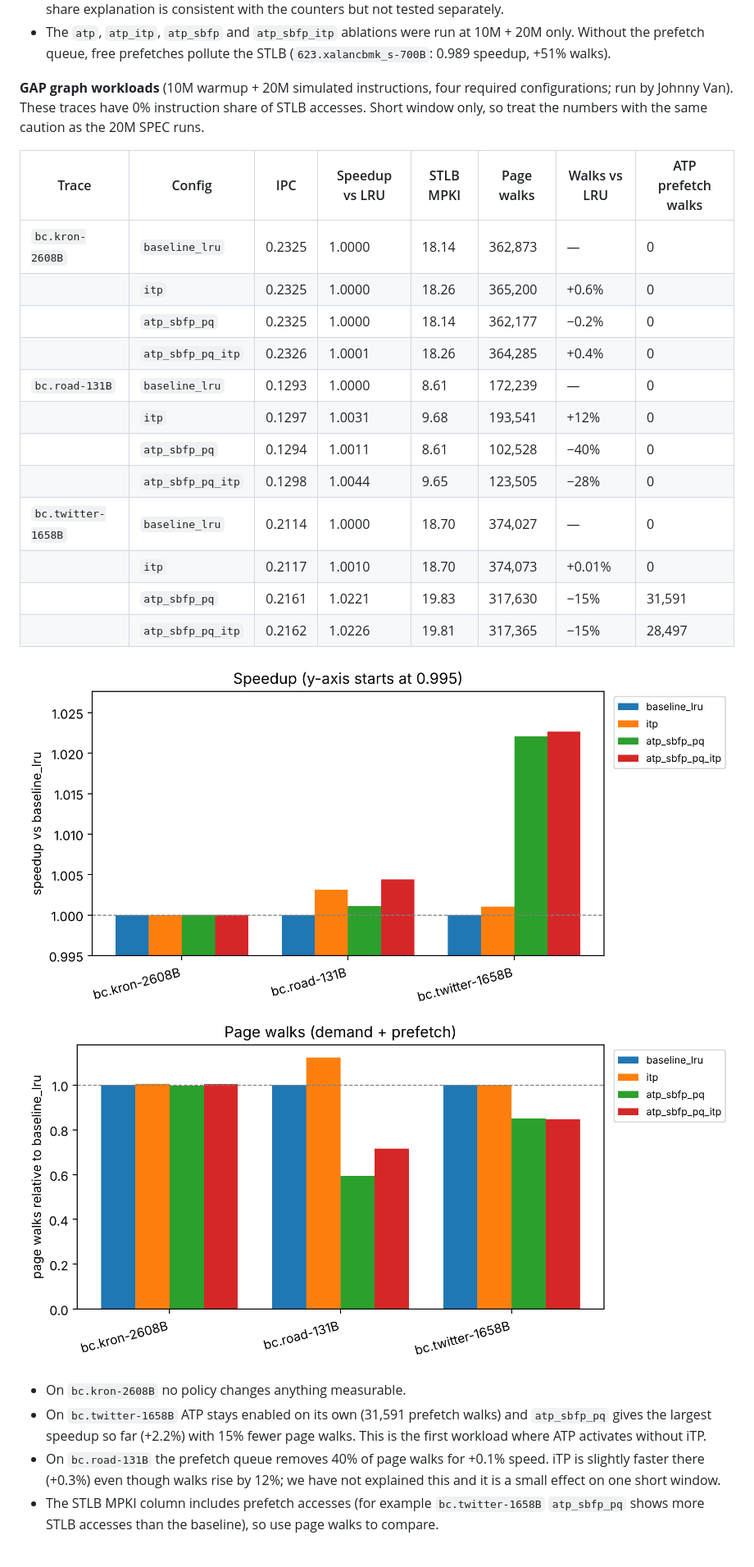
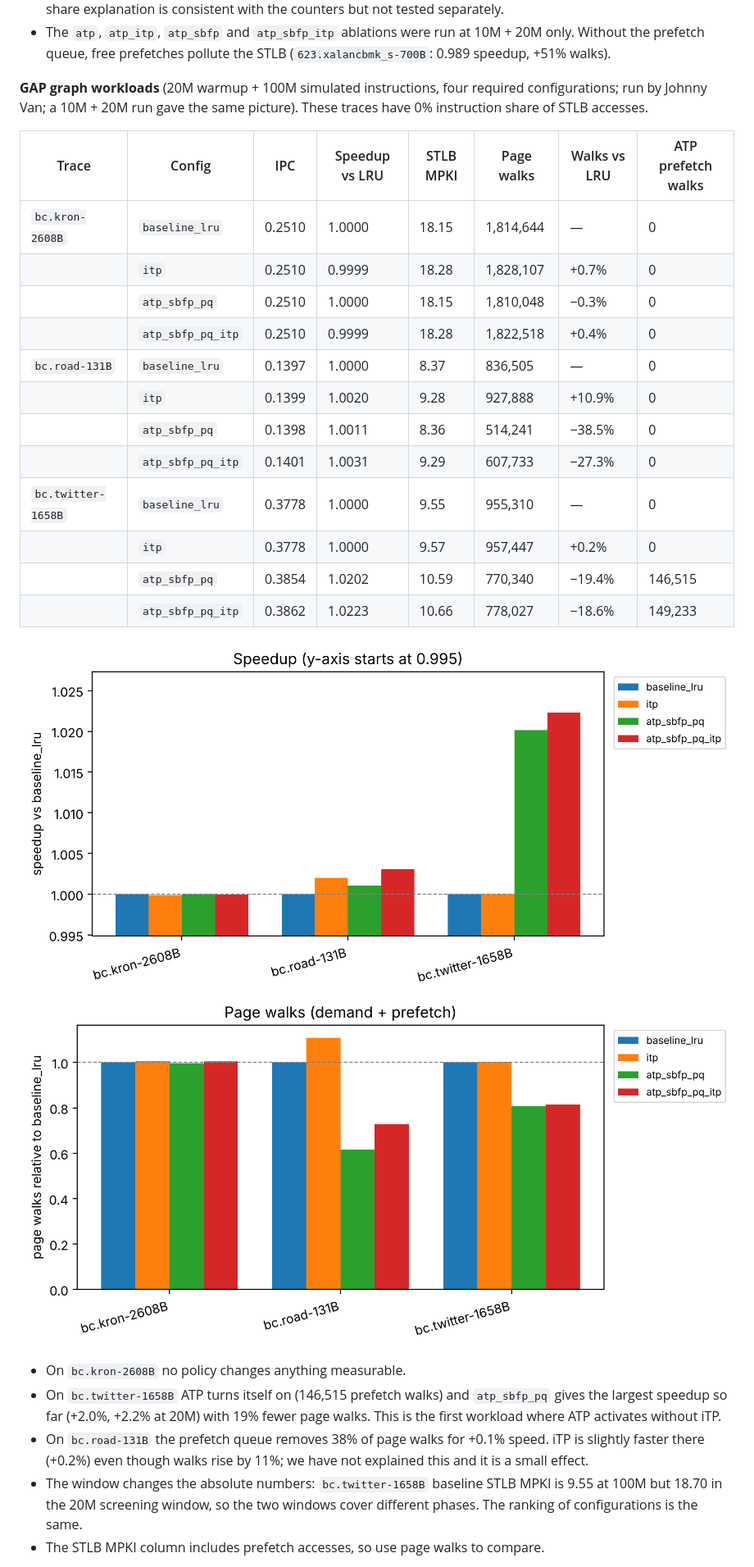
Before and after one commit to omargalal20/cecs532-energy-aware-tlb-prefetching-replacement, a Markdown page: README.md, the part around one of its changes. Shown at 82% size. Rendered like a GitHub page; pictures changed too: docs/figures/gap/page_walks.png, docs/figures/gap/speedup.png.

Commit message:
docs: report the 100M GAP run and regenerate the GAP figures
Co-Authored-By: Claude Sonnet 5.5 <noreply@anthropic.com>
Claude-Session: https://claude.ai/code/session_01HS8Bm9t4qUbVwnKy3XUZC8

```diff
--- a/README.md
+++ b/README.md
@@ -274,28 +274,29 @@ The Pareto plot (speedup against estimated translation energy) will be added onc
 - A shorter 10M warmup + 20M run gave the same ranking, except that `623.xalancbmk_s-700B` with iTP looked nearly neutral there (speedup 0.997) and is clearly worse at 100M (0.979). The two windows cover different parts of the trace (the 20M run measures instructions 10M to 30M, the 100M run 20M to 120M). Where they overlap (instructions 20M to 30M) iTP is about 1.0% slower in both runs, and it falls further behind later (1.5% to 3.1% slower per 10M-instruction slice). Walks more than double, yet speed drops only about 2%, because walks on this trace are cheap (about 21 cycles per STLB miss) and partly overlapped by the core. Instruction share of STLB accesses is only 1.6%, so iTP's instruction priority gains little. We read this as phase dependence; the instruction-share explanation is consistent with the counters but not tested separately.
 - The `atp`, `atp_itp`, `atp_sbfp` and `atp_sbfp_itp` ablations were run at 10M + 20M only. Without the prefetch queue, free prefetches pollute the STLB (`623.xalancbmk_s-700B`: 0.989 speedup, +51% walks).
 
-**GAP graph workloads** (10M warmup + 20M simulated instructions, four required configurations; run by Johnny Van). These traces have 0% instruction share of STLB accesses. Short window only, so treat the numbers with the same caution as the 20M SPEC runs.
+**GAP graph workloads** (20M warmup + 100M simulated instructions, four required configurations; run by Johnny Van; a 10M + 20M run gave the same picture). These traces have 0% instruction share of STLB accesses.
 
 | Trace | Config | IPC | Speedup vs LRU | STLB MPKI | Page walks | Walks vs LRU | ATP prefetch walks |
 |---|---|---|---|---|---|---|---|
-| `bc.kron-2608B` | `baseline_lru` | 0.2325 | 1.0000 | 18.14 | 362,873 | — | 0 |
-| | `itp` | 0.2325 | 1.0000 | 18.26 | 365,200 | +0.6% | 0 |
-| | `atp_sbfp_pq` | 0.2325 | 1.0000 | 18.14 | 362,177 | −0.2% | 0 |
-| | `atp_sbfp_pq_itp` | 0.2326 | 1.0001 | 18.26 | 364,285 | +0.4% | 0 |
-| `bc.road-131B` | `baseline_lru` | 0.1293 | 1.0000 | 8.61 | 172,239 | — | 0 |
-| | `itp` | 0.1297 | 1.0031 | 9.68 | 193,541 | +12% | 0 |
-| | `atp_sbfp_pq` | 0.1294 | 1.0011 | 8.61 | 102,528 | −40% | 0 |
-| | `atp_sbfp_pq_itp` | 0.1298 | 1.0044 | 9.65 | 123,505 | −28% | 0 |
-| `bc.twitter-1658B` | `baseline_lru` | 0.2114 | 1.0000 | 18.70 | 374,027 | — | 0 |
-| | `itp` | 0.2117 | 1.0010 | 18.70 | 374,073 | +0.01% | 0 |
-| | `atp_sbfp_pq` | 0.2161 | 1.0221 | 19.83 | 317,630 | −15% | 31,591 |
-| | `atp_sbfp_pq_itp` | 0.2162 | 1.0226 | 19.81 | 317,365 | −15% | 28,497 |
+| `bc.kron-2608B` | `baseline_lru` | 0.2510 | 1.0000 | 18.15 | 1,814,644 | — | 0 |
+| | `itp` | 0.2510 | 0.9999 | 18.28 | 1,828,107 | +0.7% | 0 |
+| | `atp_sbfp_pq` | 0.2510 | 1.0000 | 18.15 | 1,810,048 | −0.3% | 0 |
+| | `atp_sbfp_pq_itp` | 0.2510 | 0.9999 | 18.28 | 1,822,518 | +0.4% | 0 |
+| `bc.road-131B` | `baseline_lru` | 0.1397 | 1.0000 | 8.37 | 836,505 | — | 0 |
+| | `itp` | 0.1399 | 1.0020 | 9.28 | 927,888 | +10.9% | 0 |
+| | `atp_sbfp_pq` | 0.1398 | 1.0011 | 8.36 | 514,241 | −38.5% | 0 |
+| | `atp_sbfp_pq_itp` | 0.1401 | 1.0031 | 9.29 | 607,733 | −27.3% | 0 |
+| `bc.twitter-1658B` | `baseline_lru` | 0.3778 | 1.0000 | 9.55 | 955,310 | — | 0 |
+| | `itp` | 0.3778 | 1.0000 | 9.57 | 957,447 | +0.2% | 0 |
+| | `atp_sbfp_pq` | 0.3854 | 1.0202 | 10.59 | 770,340 | −19.4% | 146,515 |
+| | `atp_sbfp_pq_itp` | 0.3862 | 1.0223 | 10.66 | 778,027 | −18.6% | 149,233 |
 
 ![GAP speedup vs baseline_lru](docs/figures/gap/speedup.png)
 ![GAP page walks relative to baseline_lru](docs/figures/gap/page_walks.png)
 
 - On `bc.kron-2608B` no policy changes anything measurable.
-- On `bc.twitter-1658B` ATP stays enabled on its own (31,591 prefetch walks) and `atp_sbfp_pq` gives the largest speedup so far (+2.2%) with 15% fewer page walks. This is the first workload where ATP activates without iTP.
-- On `bc.road-131B` the prefetch queue removes 40% of page walks for +0.1% speed. iTP is slightly faster there (+0.3%) even though walks rise by 12%; we have not explained this and it is a small effect on one short window.
-- The STLB MPKI column includes prefetch accesses (for example `bc.twitter-1658B` `atp_sbfp_pq` shows more STLB accesses than the baseline), so use page walks to compare.
+- On `bc.twitter-1658B` ATP turns itself on (146,515 prefetch walks) and `atp_sbfp_pq` gives the largest speedup so far (+2.0%, +2.2% at 20M) with 19% fewer page walks. This is the first workload where ATP activates without iTP.
+- On `bc.road-131B` the prefetch queue removes 38% of page walks for +0.1% speed. iTP is slightly faster there (+0.2%) even though walks rise by 11%; we have not explained this and it is a small effect.
+- The window changes the absolute numbers: `bc.twitter-1658B` baseline STLB MPKI is 9.55 at 100M but 18.70 in the 20M screening window, so the two windows cover different phases. The ranking of configurations is the same.
+- The STLB MPKI column includes prefetch accesses, so use page walks to compare.
 
```
Also changed, not shown: other parts of README.md (+2 -2 lines), docs/figures/gap/stlb_mpki.png.
